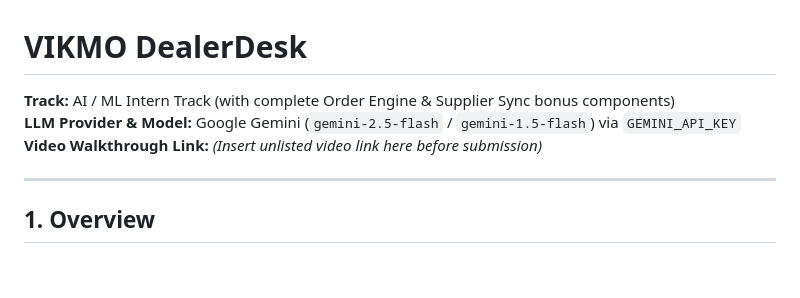
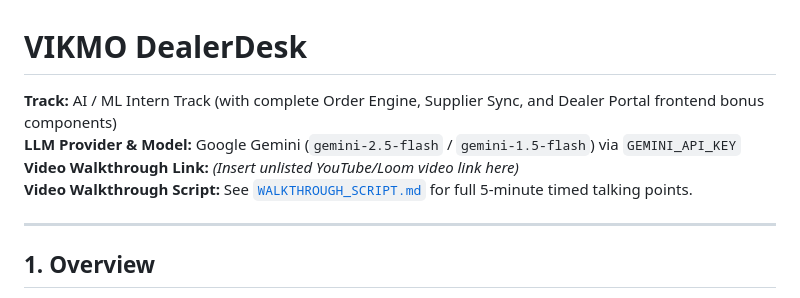
Before and after one commit to Saranyasm2005/DealerDesk, a Markdown page: README.md, the part around the change. GitHub-like rendering; blank space fills up the shorter version.

```diff
--- a/README.md
+++ b/README.md
@@ -1,8 +1,9 @@
 # VIKMO DealerDesk
 
-**Track:** AI / ML Intern Track (with complete Order Engine & Supplier Sync bonus components)
+**Track:** AI / ML Intern Track (with complete Order Engine, Supplier Sync, and Dealer Portal frontend bonus components)
 **LLM Provider & Model:** Google Gemini (`gemini-2.5-flash` / `gemini-1.5-flash`) via `GEMINI_API_KEY`
-**Video Walkthrough Link:** *(Insert unlisted video link here before submission)*
+**Video Walkthrough Link:** *(Insert unlisted YouTube/Loom video link here)*
+**Video Walkthrough Script:** See [`WALKTHROUGH_SCRIPT.md`](file:///D:/vikmo/WALKTHROUGH_SCRIPT.md) for full 5-minute timed talking points.
 
 ---
 
```
Also changed, not shown: WALKTHROUGH_SCRIPT.md (added, +66 -0 lines).
